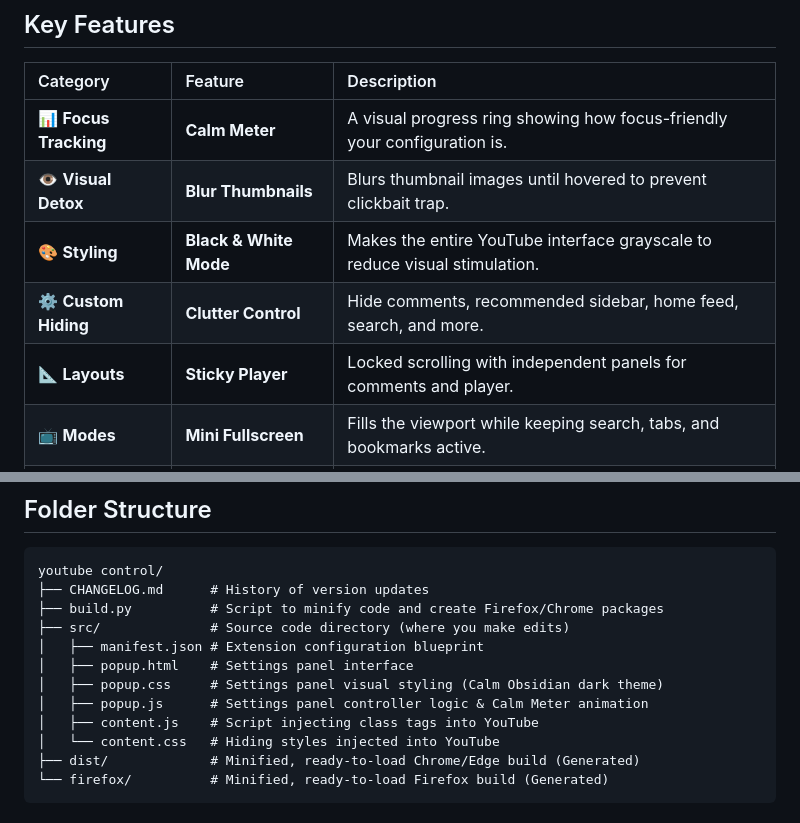
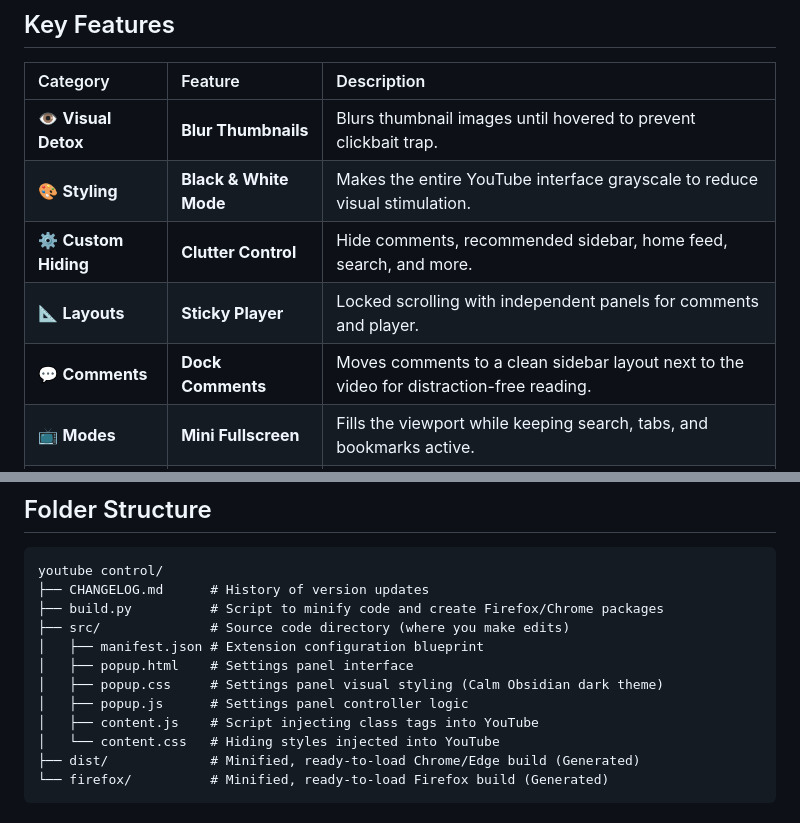
Before and after one commit to vishwa-vsr/YouTube-Control, a Markdown page: README.md, 2 parts joined by grey strips. Rendered like a GitHub page.

Commit message:
Remove Calm Meter and add Dock Comments to Features in README.md

```diff
--- a/README.md
+++ b/README.md
@@ -18,11 +18,11 @@
 
 | Category | Feature | Description |
 | :--- | :--- | :--- |
-| 📊 **Focus Tracking** | **Calm Meter** | A visual progress ring showing how focus-friendly your configuration is. |
 | 👁️ **Visual Detox** | **Blur Thumbnails** | Blurs thumbnail images until hovered to prevent clickbait trap. |
 | 🎨 **Styling** | **Black & White Mode** | Makes the entire YouTube interface grayscale to reduce visual stimulation. |
 | ⚙️ **Custom Hiding** | **Clutter Control** | Hide comments, recommended sidebar, home feed, search, and more. |
 | 📐 **Layouts** | **Sticky Player** | Locked scrolling with independent panels for comments and player. |
+| 💬 **Comments** | **Dock Comments** | Moves comments to a clean sidebar layout next to the video for distraction-free reading. |
 | 📺 **Modes** | **Mini Fullscreen** | Fills the viewport while keeping search, tabs, and bookmarks active. |
 | 📸 **Utilities** | **Video Screenshot** | Capture clean video frames instantly as high-quality PNGs with one click. |
 
@@ -38,7 +38,7 @@ youtube control/
 │   ├── manifest.json # Extension configuration blueprint
 │   ├── popup.html    # Settings panel interface
 │   ├── popup.css     # Settings panel visual styling (Calm Obsidian dark theme)
-│   ├── popup.js      # Settings panel controller logic & Calm Meter animation
+│   ├── popup.js      # Settings panel controller logic
 │   ├── content.js    # Script injecting class tags into YouTube
 │   └── content.css   # Hiding styles injected into YouTube
 ├── dist/             # Minified, ready-to-load Chrome/Edge build (Generated)
```
